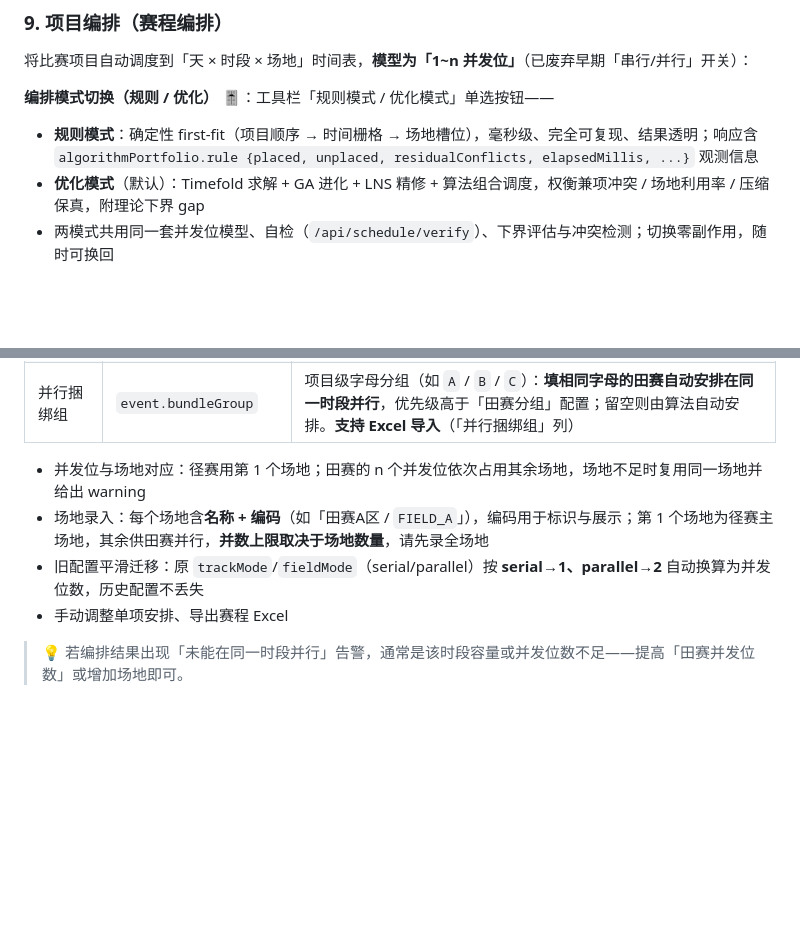
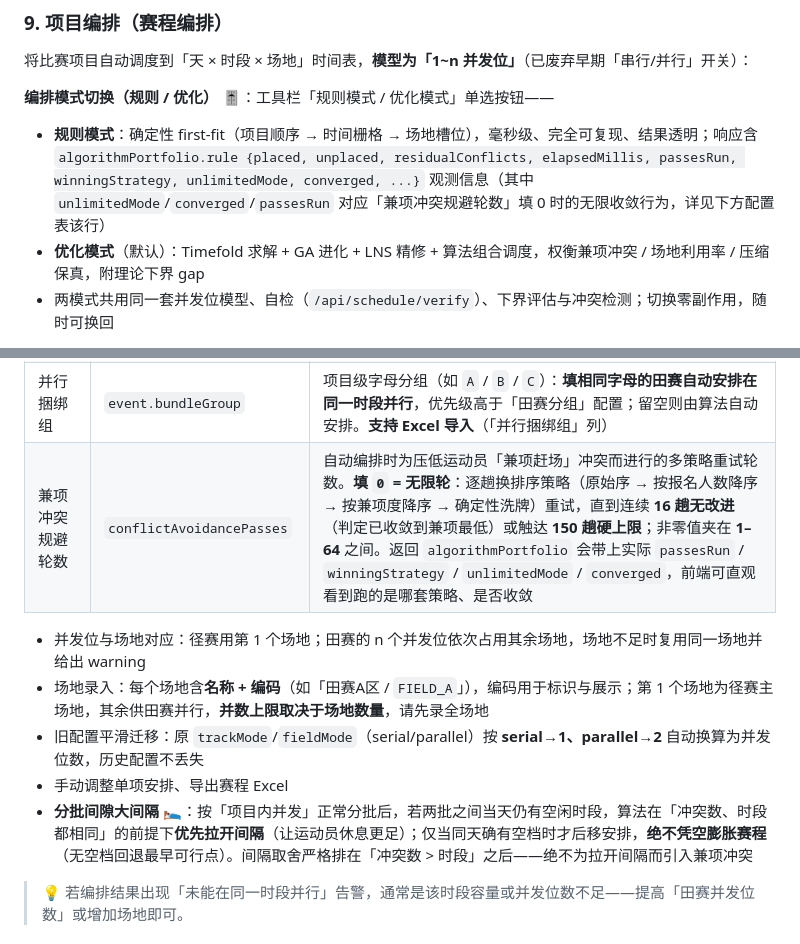
Before and after one commit to HerryABU/SmartSportsArrange, a Markdown page: README.md, 2 parts joined by grey strips. Rendered like a GitHub page; blank space fills up the shorter version.

Commit message:
docs(readme): 赛程自动编排文档——兼项冲突规避轮数(0=无限收敛) + 分批间隙大间隔
- §9 配置表新增 conflictAvoidancePasses 行：0=无限轮(连续16趟无改进收敛/150上限)，非零夹1-64，portfolio 回传 passesRun/winningStrategy/unlimitedMode/converged
- §9 末尾新增「分批间隙大间隔」说明：冲突数/时段相同时优先拉开间隔，仅同天有空档才后移，不膨胀赛程
- 规则模式 algorithmPortfolio 字段说明补 passesRun/winningStrategy/unlimitedMode/converged

```diff
--- a/README.md
+++ b/README.md
@@ -329,7 +329,7 @@ Step 6: 结果验证 → 保存（支持版本回滚）
 将比赛项目自动调度到「天 × 时段 × 场地」时间表，**模型为「1~n 并发位」**（已废弃早期「串行/并行」开关）：
 
 **编排模式切换（规则 / 优化）** 🎚️：工具栏「规则模式 / 优化模式」单选按钮——
-- **规则模式**：确定性 first-fit（项目顺序 → 时间栅格 → 场地槽位），毫秒级、完全可复现、结果透明；响应含 `algorithmPortfolio.rule {placed, unplaced, residualConflicts, elapsedMillis, ...}` 观测信息
+- **规则模式**：确定性 first-fit（项目顺序 → 时间栅格 → 场地槽位），毫秒级、完全可复现、结果透明；响应含 `algorithmPortfolio.rule {placed, unplaced, residualConflicts, elapsedMillis, passesRun, winningStrategy, unlimitedMode, converged, ...}` 观测信息（其中 `unlimitedMode`/`converged`/`passesRun` 对应「兼项冲突规避轮数」填 0 时的无限收敛行为，详见下方配置表该行）
 - **优化模式**（默认）：Timefold 求解 + GA 进化 + LNS 精修 + 算法组合调度，权衡兼项冲突 / 场地利用率 / 压缩保真，附理论下界 gap
 - 两模式共用同一套并发位模型、自检（`/api/schedule/verify`）、下界评估与冲突检测；切换零副作用，随时可换回
 
@@ -340,11 +340,13 @@ Step 6: 结果验证 → 保存（支持版本回滚）
 | 自定义项目顺序 | `eventOrder` / `event.sortOrder` | 编排按 `eventOrder`（eventId 有序列表，田赛 + 径赛混排）进行，未列入的项目按 `sortOrder`（Excel「顺序号」列可批量导入）稳定追加。UI 支持置顶/上移/下移/置底与「按排序号重置」 |
 | 田赛分组 | `fieldGroups` | `[{name, eventIds[]}]`：**同一组的田赛项目安排在同一时段并行进行**（组内项目数受 `fieldSlots` 约束，超出自动分波并提示） |
 | 并行捆绑组 | `event.bundleGroup` | 项目级字母分组（如 `A` / `B` / `C`）：**填相同字母的田赛自动安排在同一时段并行**，优先级高于「田赛分组」配置；留空则由算法自动安排。**支持 Excel 导入**（「并行捆绑组」列） |
+| 兼项冲突规避轮数 | `conflictAvoidancePasses` | 自动编排时为压低运动员「兼项赶场」冲突而进行的多策略重试轮数。**填 `0` = 无限轮**：逐趟换排序策略（原始序 → 按报名人数降序 → 按兼项度降序 → 确定性洗牌）重试，直到连续 **16 趟无改进**（判定已收敛到兼项最低）或触达 **150 趟硬上限**；非零值夹在 **1–64** 之间。返回 `algorithmPortfolio` 会带上实际 `passesRun` / `winningStrategy` / `unlimitedMode` / `converged`，前端可直观看到跑的是哪套策略、是否收敛 |
 
 - 并发位与场地对应：径赛用第 1 个场地；田赛的 n 个并发位依次占用其余场地，场地不足时复用同一场地并给出 warning
 - 场地录入：每个场地含**名称 + 编码**（如「田赛A区 / `FIELD_A`」），编码用于标识与展示；第 1 个场地为径赛主场地，其余供田赛并行，**并数上限取决于场地数量**，请先录全场地
 - 旧配置平滑迁移：原 `trackMode`/`fieldMode`（serial/parallel）按 **serial→1、parallel→2** 自动换算为并发位数，历史配置不丢失
 - 手动调整单项安排、导出赛程 Excel
+- **分批间隙大间隔 🛌**：按「项目内并发」正常分批后，若两批之间当天仍有空闲时段，算法在「冲突数、时段都相同」的前提下**优先拉开间隔**（让运动员休息更足）；仅当同天确有空档时才后移安排，**绝不凭空膨胀赛程**（无空档回退最早可行点）。间隔取舍严格排在「冲突数 > 时段」之后——绝不为拉开间隔而引入兼项冲突
 
 > 💡 若编排结果出现「未能在同一时段并行」告警，通常是该时段容量或并发位数不足——提高「田赛并发位数」或增加场地即可。
 
```
